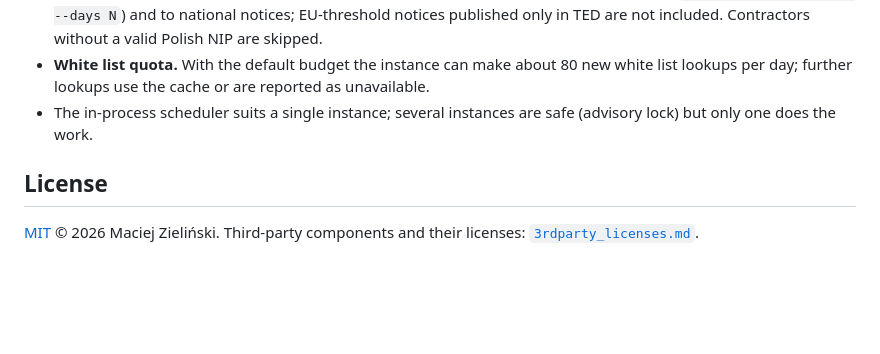
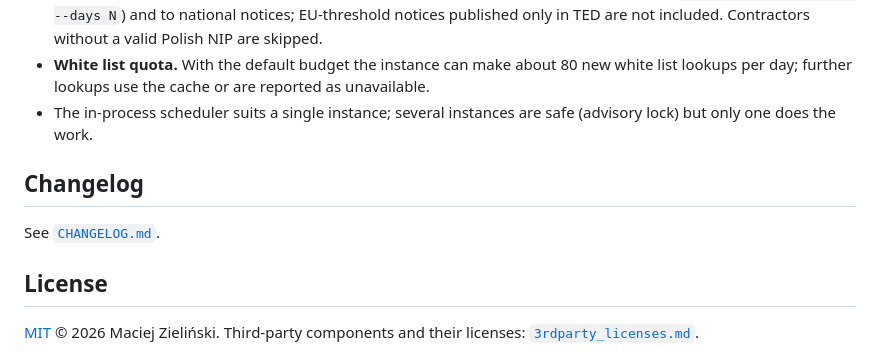
Before and after one commit to MaciejZiel/firm-radar, a Markdown page: README.md, the part around the change. Drawn GitHub-style; blank space fills up the shorter version.

Commit message:
Link the changelog from the README

```diff
--- a/README.md
+++ b/README.md
@@ -203,6 +203,10 @@ uv run ruff check . && uv run ruff format --check . && uv run mypy
 - The in-process scheduler suits a single instance; several instances are safe (advisory lock)
   but only one does the work.
 
+## Changelog
+
+See [`CHANGELOG.md`](CHANGELOG.md).
+
 ## License
 
 [MIT](LICENSE) © 2026 Maciej Zieliński. Third-party components and their licenses:
```
